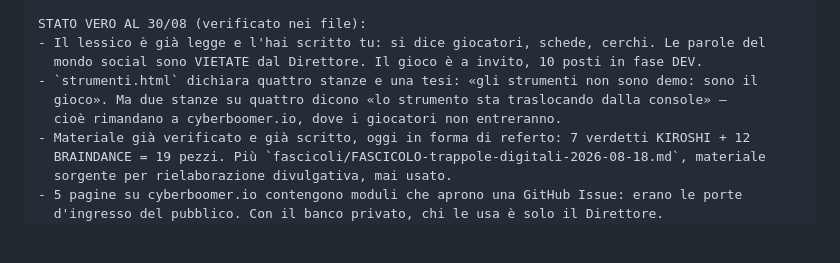
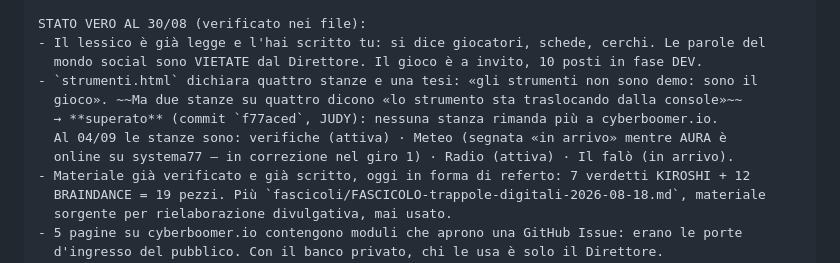
Before and after one commit to Pierluigi-De-Palo/anima-console, a Markdown page: squadra/PROMPT-CAPOSQUADRA.md, the part around the change. Drawn GitHub-style; blank space fills up the shorter version.

```diff
--- a/squadra/PROMPT-CAPOSQUADRA.md
+++ b/squadra/PROMPT-CAPOSQUADRA.md
@@ -350,8 +350,10 @@ STATO VERO AL 30/08 (verificato nei file):
 - Il lessico è già legge e l'hai scritto tu: si dice giocatori, schede, cerchi. Le parole del
   mondo social sono VIETATE dal Direttore. Il gioco è a invito, 10 posti in fase DEV.
 - `strumenti.html` dichiara quattro stanze e una tesi: «gli strumenti non sono demo: sono il
-  gioco». Ma due stanze su quattro dicono «lo strumento sta traslocando dalla console» —
-  cioè rimandano a cyberboomer.io, dove i giocatori non entreranno.
+  gioco». ~~Ma due stanze su quattro dicono «lo strumento sta traslocando dalla console»~~
+  → **superato** (commit `f77aced`, JUDY): nessuna stanza rimanda più a cyberboomer.io.
+  Al 04/09 le stanze sono: verifiche (attiva) · Meteo (segnata «in arrivo» mentre AURA è
+  online su systema77 — in correzione nel giro 1) · Radio (attiva) · Il falò (in arrivo).
 - Materiale già verificato e già scritto, oggi in forma di referto: 7 verdetti KIROSHI + 12
   BRAINDANCE = 19 pezzi. Più `fascicoli/FASCICOLO-trappole-digitali-2026-08-18.md`, materiale
   sorgente per rielaborazione divulgativa, mai usato.
```
Also changed, not shown: CLAUDE.md (+2 -1 lines), squadra/PROTOCOLLO-DISPATCH.md (+6 -3 lines).
